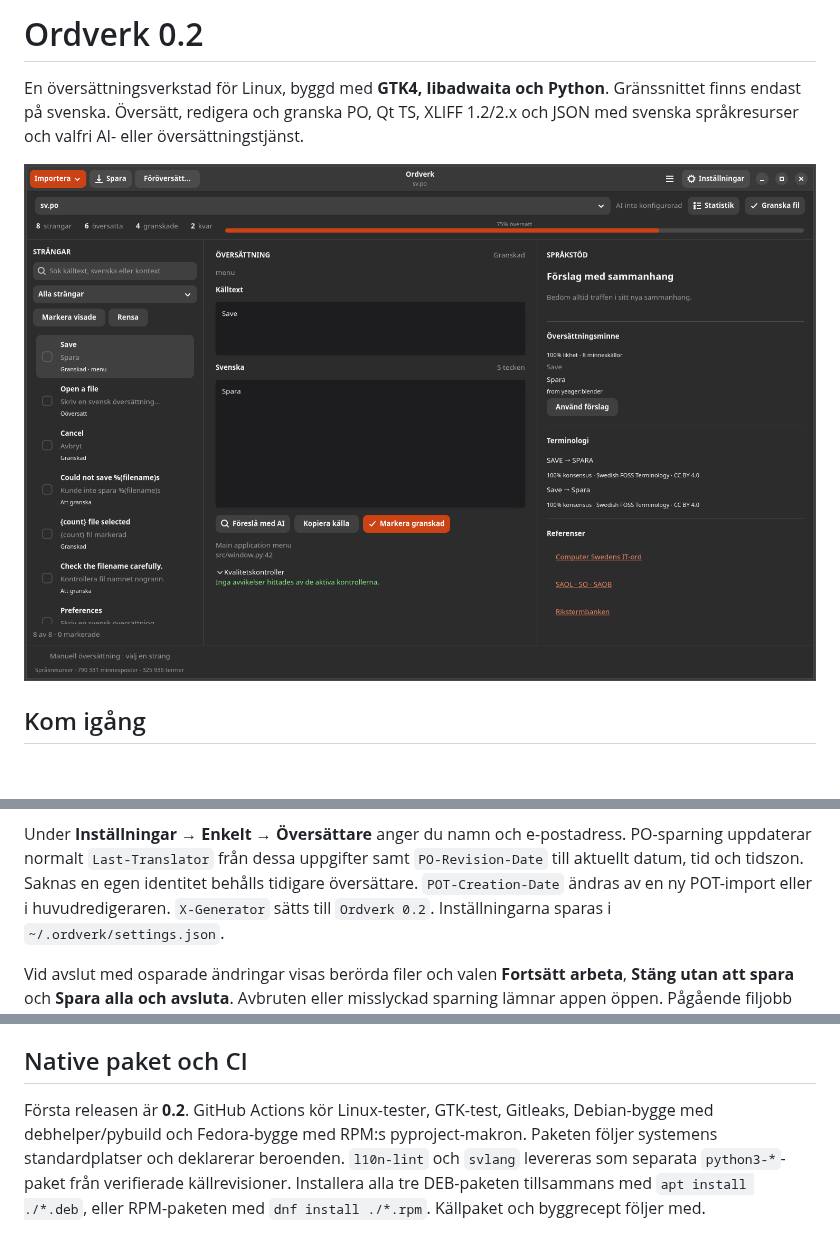
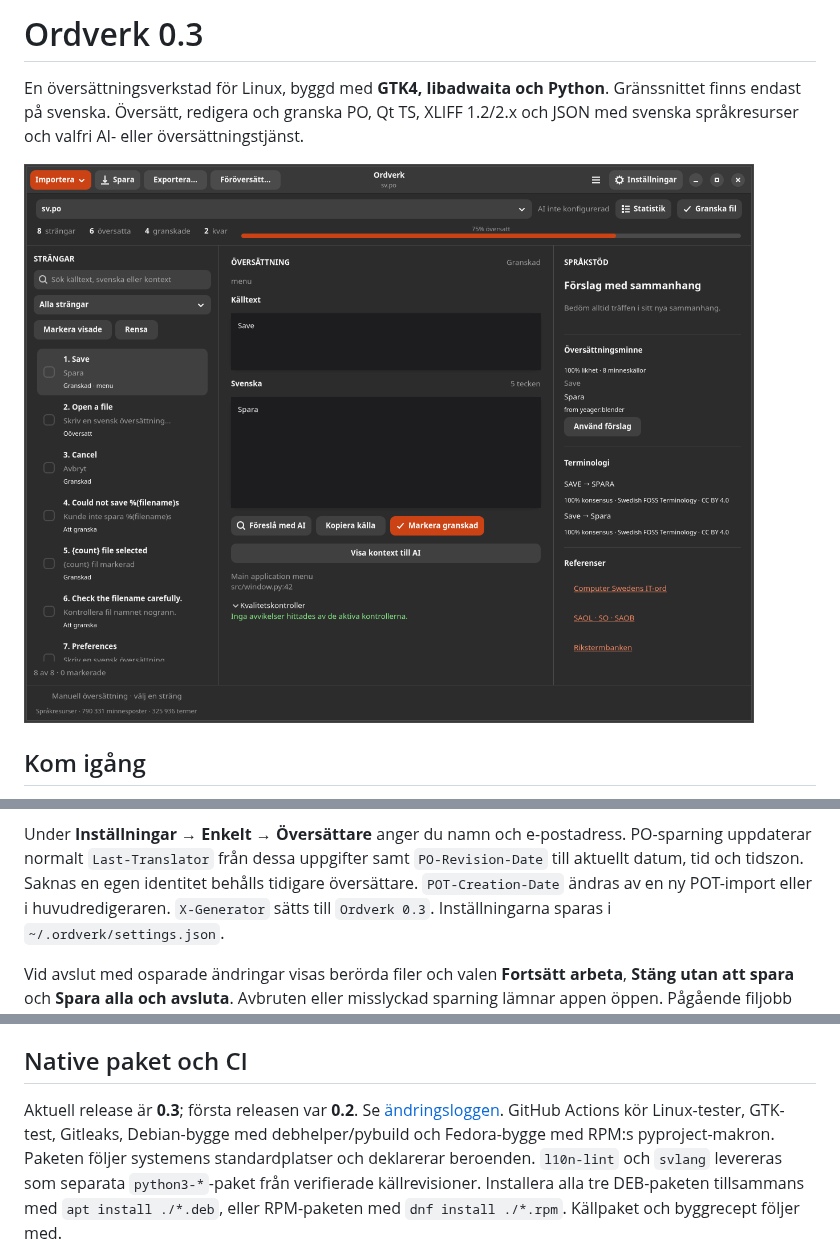
Before and after one commit to yeager/ordverk, a Markdown page: README.md, 3 parts joined by grey strips. GitHub-like rendering; pictures changed too: docs/ordverk-screenshot.png; blank space fills up the shorter version.

Commit message:
Release Ordverk 0.3

```diff
--- a/README.md
+++ b/README.md
@@ -1,4 +1,4 @@
-# Ordverk 0.2
+# Ordverk 0.3
 
 En översättningsverkstad för Linux, byggd med **GTK4, libadwaita och Python**.
 Gränssnittet finns endast på svenska. Översätt, redigera och granska PO, Qt TS,
@@ -152,7 +152,7 @@ Under **Inställningar → Enkelt → Översättare** anger du namn och e-postad
 PO-sparning uppdaterar normalt `Last-Translator` från dessa uppgifter samt
 `PO-Revision-Date` till aktuellt datum, tid och tidszon. Saknas en egen
 identitet behålls tidigare översättare. `POT-Creation-Date` ändras av en ny
-POT-import eller i huvudredigeraren. `X-Generator` sätts till `Ordverk 0.2`.
+POT-import eller i huvudredigeraren. `X-Generator` sätts till `Ordverk 0.3`.
 Inställningarna sparas i `~/.ordverk/settings.json`.
 
 Vid avslut med osparade ändringar visas berörda filer och valen **Fortsätt arbeta**,
@@ -347,7 +347,7 @@ GTK-gränssnittet. Se [tredjepartsnotiser](THIRD_PARTY.md) och
 
 ## Native paket och CI
 
-Första releasen är **0.2**. GitHub Actions kör Linux-tester, GTK-test, Gitleaks,
+Aktuell release är **0.3**; första releasen var **0.2**. Se [ändringsloggen](docs/ANDRINGAR.md). GitHub Actions kör Linux-tester, GTK-test, Gitleaks,
 Debian-bygge med debhelper/pybuild och Fedora-bygge med RPM:s pyproject-makron.
 Paketen följer systemens standardplatser och deklarerar beroenden. `l10n-lint`
 och `svlang` levereras som separata `python3-*`-paket från verifierade källrevisioner.
```
Also changed, not shown: docs/ANDRINGAR.md (added, +39 -0 lines), docs/VERIFIERING.md (+4 -5 lines), 15 other files.
